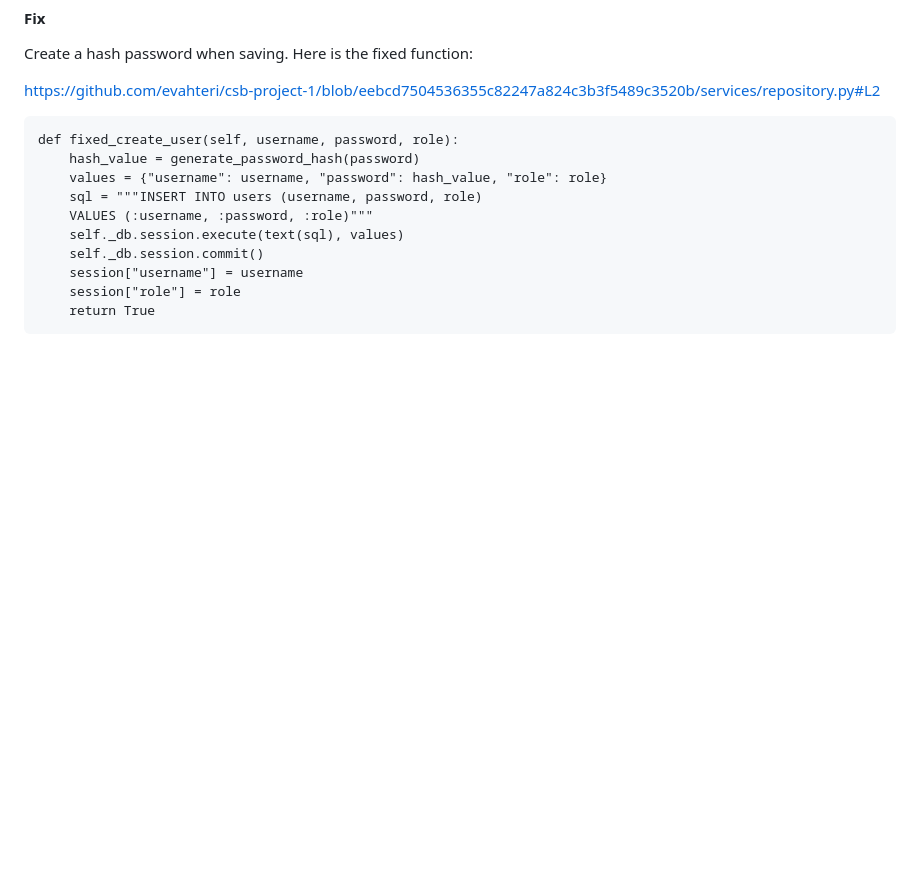
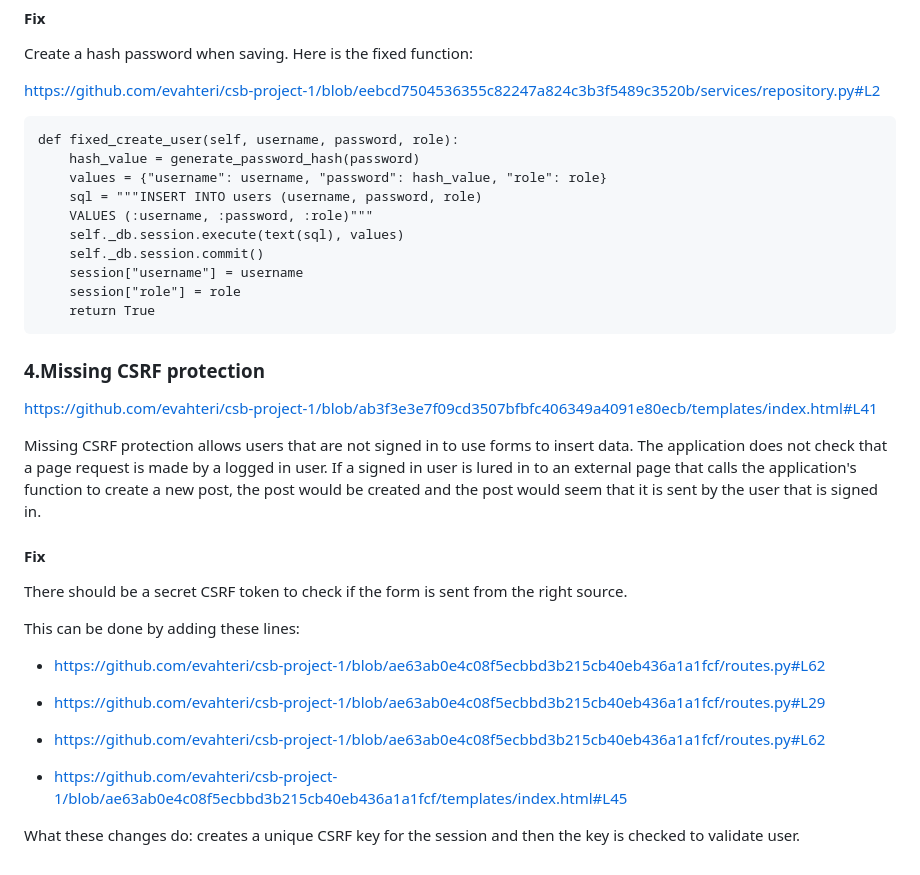
Before and after one commit to evahteri/csb-project-1, a Markdown page: README.md, the part around the change. GitHub-like rendering; blank space fills up the shorter version.

Commit message:
csrf documentation

```diff
--- a/README.md
+++ b/README.md
@@ -121,3 +121,27 @@ https://github.com/evahteri/csb-project-1/blob/eebcd7504536355c82247a824c3b3f548
         session["username"] = username
         session["role"] = role
         return True
+
+
+### 4.Missing CSRF protection
+
+https://github.com/evahteri/csb-project-1/blob/ab3f3e3e7f09cd3507bfbfc406349a4091e80ecb/templates/index.html#L41
+
+Missing CSRF protection allows users that are not signed in to use forms to insert data. The application does not check that a page request is made by a logged in user. If a signed in user is lured in to an external page that calls the application's function to create a new post, the post would be created and the post would seem that it is sent by the user that is signed in.
+
+#### Fix
+
+There should be a secret CSRF token to check if the form is sent from the right source.
+
+This can be done by adding these lines:
+
+- https://github.com/evahteri/csb-project-1/blob/ae63ab0e4c08f5ecbbd3b215cb40eb436a1a1fcf/routes.py#L62
+
+- https://github.com/evahteri/csb-project-1/blob/ae63ab0e4c08f5ecbbd3b215cb40eb436a1a1fcf/routes.py#L29
+
+- https://github.com/evahteri/csb-project-1/blob/ae63ab0e4c08f5ecbbd3b215cb40eb436a1a1fcf/routes.py#L62
+
+- https://github.com/evahteri/csb-project-1/blob/ae63ab0e4c08f5ecbbd3b215cb40eb436a1a1fcf/templates/index.html#L45
+
+
+What these changes do: creates a unique CSRF key for the session and then the key is checked to validate user.
```
